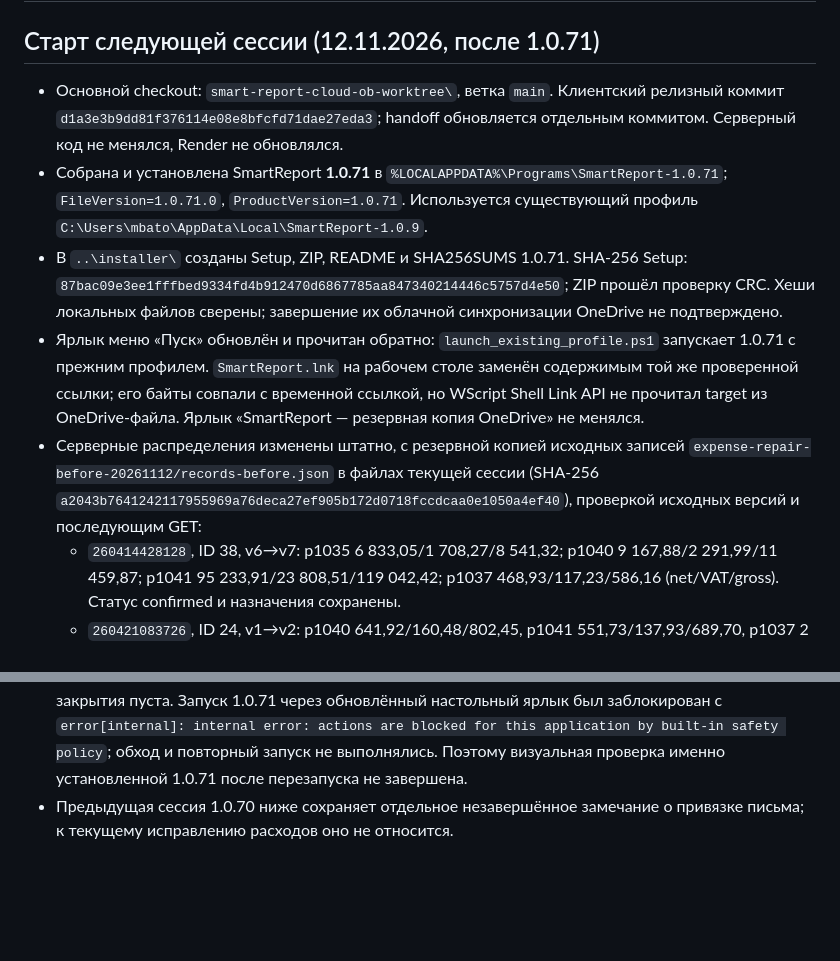
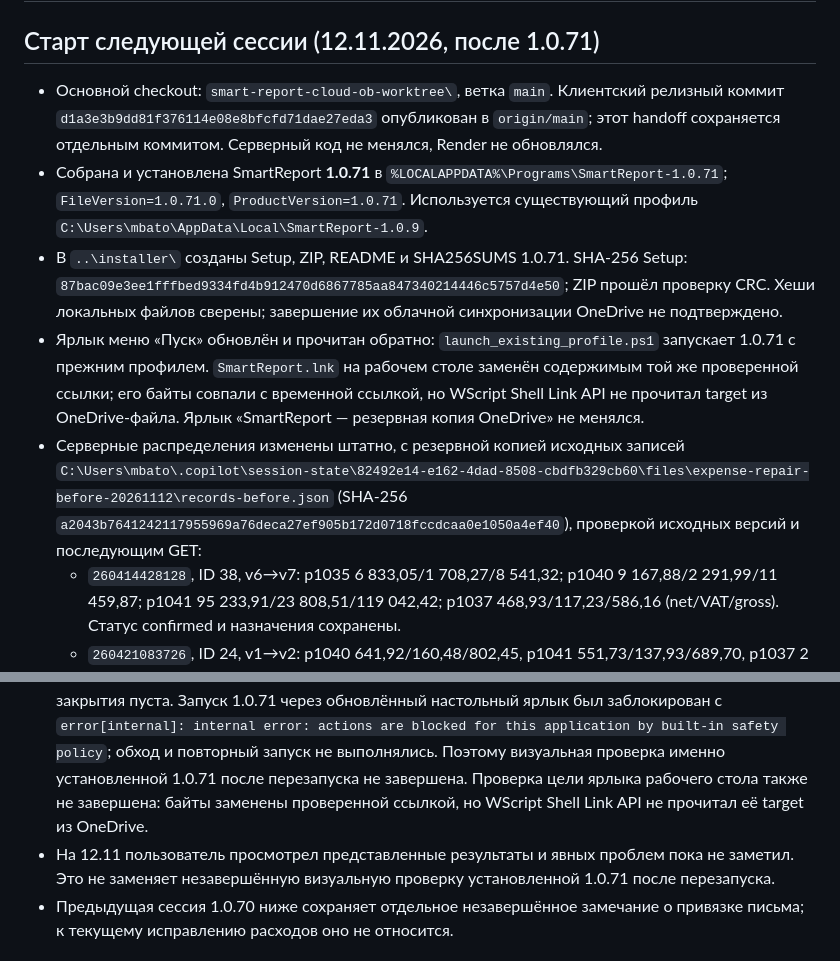
Before and after one commit to mbaton1981/smart-report-cloud, a Markdown page: SESSION_HANDOFF.md, 2 parts joined by grey strips. Drawn GitHub-style; blank space fills up the shorter version.

Commit message:
Update 1.0.71 end-of-day handoff
Record user review, backup location, and incomplete restart checks.

Co-authored-by: Copilot <223556219+Copilot@users.noreply.github.com>

```diff
--- a/SESSION_HANDOFF.md
+++ b/SESSION_HANDOFF.md
@@ -3,8 +3,8 @@
 ## Старт следующей сессии (12.11.2026, после 1.0.71)
 
 - Основной checkout: `smart-report-cloud-ob-worktree\`, ветка `main`. Клиентский релизный
-  коммит `d1a3e3b9dd81f376114e08e8bfcfd71dae27eda3`; handoff обновляется отдельным коммитом.
-  Серверный код не менялся, Render не обновлялся.
+  коммит `d1a3e3b9dd81f376114e08e8bfcfd71dae27eda3` опубликован в `origin/main`; этот handoff
+  сохраняется отдельным коммитом. Серверный код не менялся, Render не обновлялся.
 - Собрана и установлена SmartReport **1.0.71** в
   `%LOCALAPPDATA%\Programs\SmartReport-1.0.71`; `FileVersion=1.0.71.0`,
   `ProductVersion=1.0.71`. Используется существующий профиль
@@ -17,9 +17,9 @@
   ссылки; его байты совпали с временной ссылкой, но WScript Shell Link API не прочитал target из
   OneDrive-файла. Ярлык «SmartReport — резервная копия OneDrive» не менялся.
 - Серверные распределения изменены штатно, с резервной копией исходных записей
-  `expense-repair-before-20261112/records-before.json` в файлах текущей сессии
-  (SHA-256 `a2043b7641242117955969a76deca27ef905b172d0718fccdcaa0e1050a4ef40`), проверкой
-  исходных версий и последующим GET:
+  `C:\Users\mbato\.copilot\session-state\82492e14-e162-4dad-8508-cbdfb329cb60\files\expense-repair-before-20261112\records-before.json`
+  (SHA-256 `a2043b7641242117955969a76deca27ef905b172d0718fccdcaa0e1050a4ef40`), проверкой исходных
+  версий и последующим GET:
   - `260414428128`, ID 38, v6→v7: p1035 6 833,05/1 708,27/8 541,32; p1040
     9 167,88/2 291,99/11 459,87; p1041 95 233,91/23 808,51/119 042,42; p1037
     468,93/117,23/586,16 (net/VAT/gross). Статус confirmed и назначения сохранены.
@@ -50,7 +50,10 @@
   закрытия пуста. Запуск 1.0.71 через обновлённый настольный ярлык был заблокирован с
   `error[internal]: internal error: actions are blocked for this application by built-in safety policy`;
   обход и повторный запуск не выполнялись. Поэтому визуальная проверка именно установленной
-  1.0.71 после перезапуска не завершена.
+  1.0.71 после перезапуска не завершена. Проверка цели ярлыка рабочего стола также не завершена:
+  байты заменены проверенной ссылкой, но WScript Shell Link API не прочитал её target из OneDrive.
+- На 12.11 пользователь просмотрел представленные результаты и явных проблем пока не заметил.
+  Это не заменяет незавершённую визуальную проверку установленной 1.0.71 после перезапуска.
 - Предыдущая сессия 1.0.70 ниже сохраняет отдельное незавершённое замечание о привязке письма;
   к текущему исправлению расходов оно не относится.
 
```
